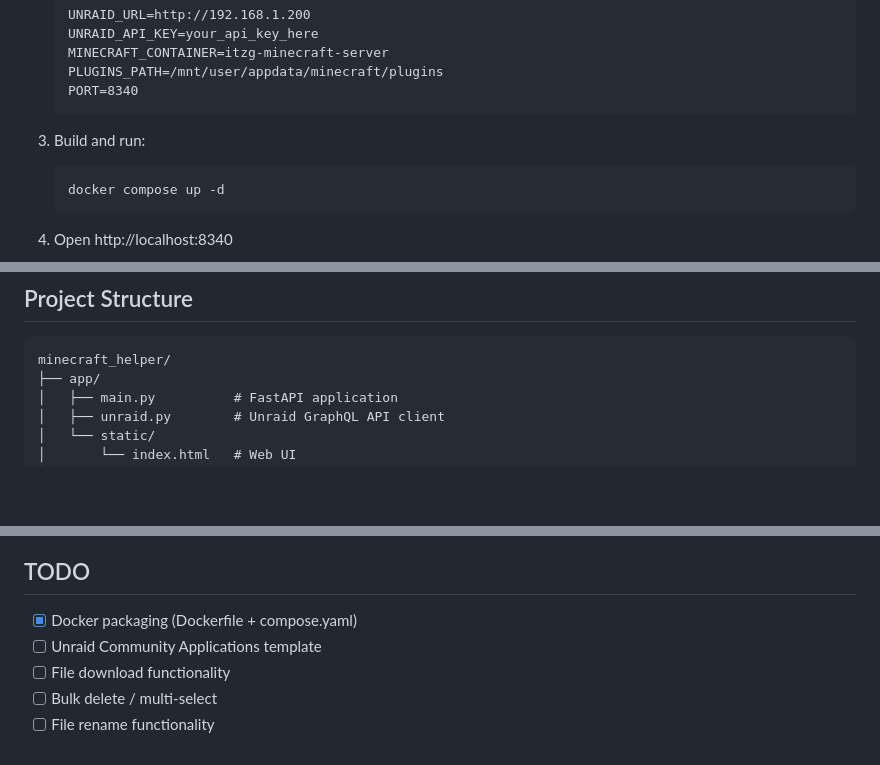
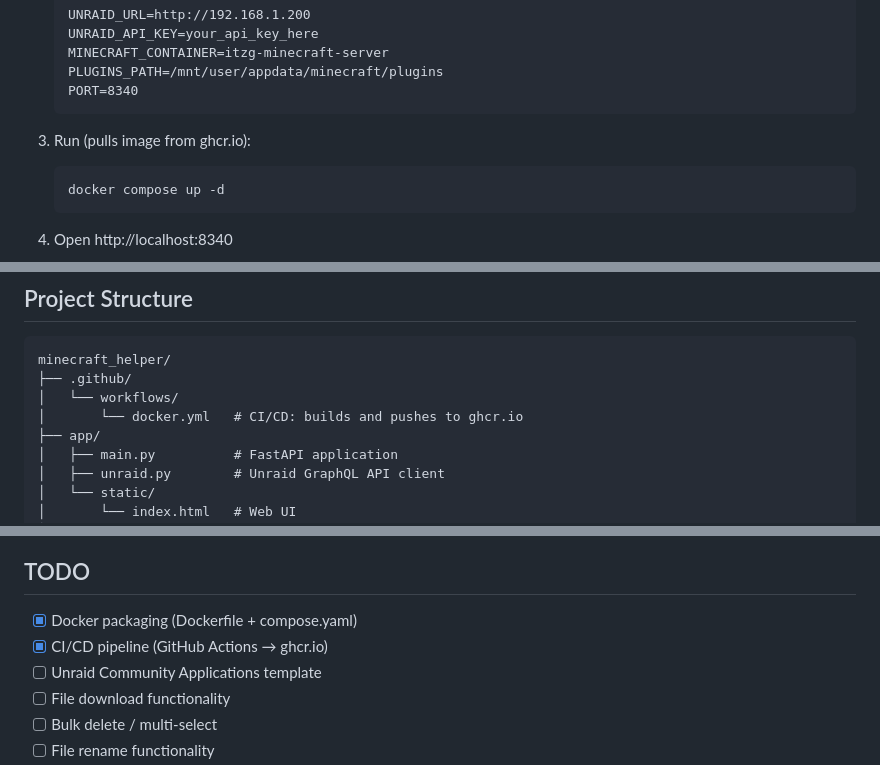
Before and after one commit to suckerfish/minecraft_plugin_helper, a Markdown page: README.md, 3 parts joined by grey strips. GitHub-like rendering; blank space fills up the shorter version.

Commit message:
Update README to reflect ghcr.io deployment and CI/CD
Co-Authored-By: Claude <noreply@anthropic.com>

````diff
--- a/README.md
+++ b/README.md
@@ -42,7 +42,7 @@ The UI provides:
    PORT=8340
    ```
 
-3. Build and run:
+3. Run (pulls image from ghcr.io):
    ```bash
    docker compose up -d
    ```
@@ -89,6 +89,9 @@ The UI provides:
 
 ```
 minecraft_helper/
+├── .github/
+│   └── workflows/
+│       └── docker.yml   # CI/CD: builds and pushes to ghcr.io
 ├── app/
 │   ├── main.py          # FastAPI application
 │   ├── unraid.py        # Unraid GraphQL API client
@@ -120,6 +123,7 @@ minecraft_helper/
 ## TODO
 
 - [x] Docker packaging (Dockerfile + compose.yaml)
+- [x] CI/CD pipeline (GitHub Actions → ghcr.io)
 - [ ] Unraid Community Applications template
 - [ ] File download functionality
 - [ ] Bulk delete / multi-select
````
